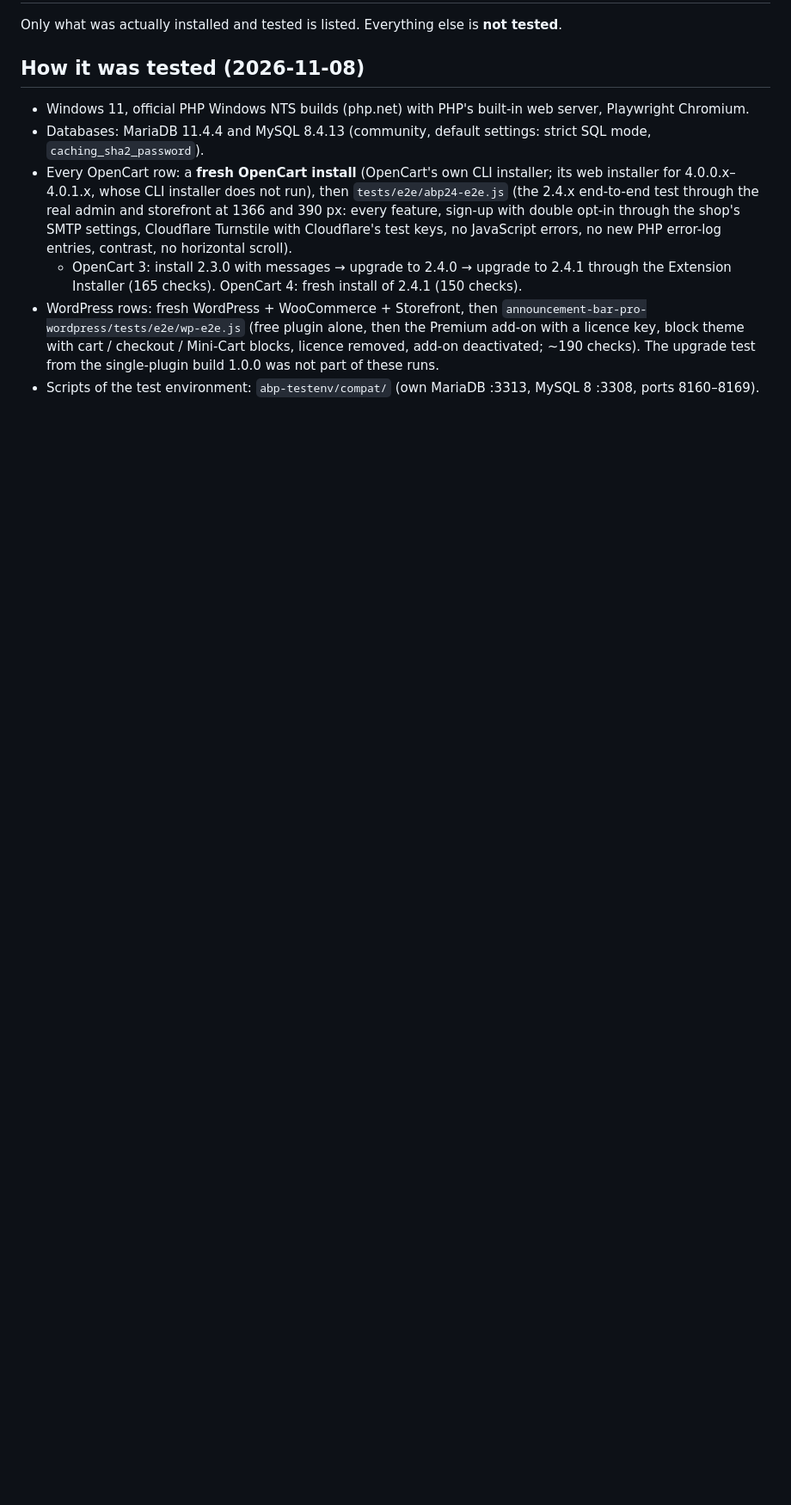
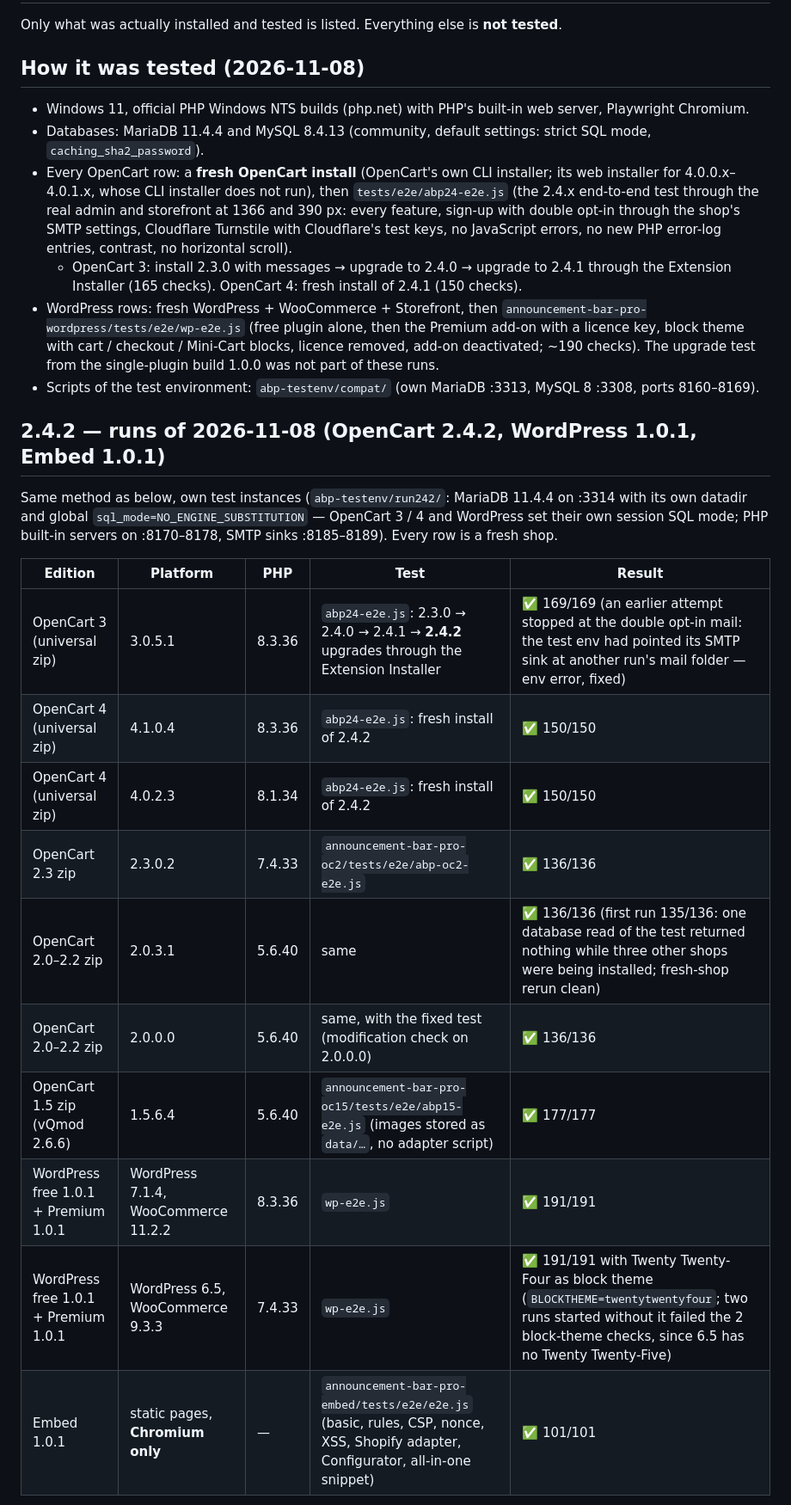
Before and after one commit to uldis-ola/fluidnc-webui, a Markdown page: announcement-bar-pro-universal/COMPATIBILITY.md, the part around one of its changes. Shown at 86% size. Rendered like a GitHub page; blank space fills up the shorter version.

```diff
--- a/announcement-bar-pro-universal/COMPATIBILITY.md
+++ b/announcement-bar-pro-universal/COMPATIBILITY.md
@@ -17,3 +17,23 @@ Only what was actually installed and tested is listed. Everything else is **not
   licence removed, add-on deactivated; ~190 checks). The upgrade test from the single-plugin build 1.0.0 was not part of
   these runs.
 - Scripts of the test environment: `abp-testenv/compat/` (own MariaDB :3313, MySQL 8 :3308, ports 8160–8169).
+
+## 2.4.2 — runs of 2026-11-08 (OpenCart 2.4.2, WordPress 1.0.1, Embed 1.0.1)
+
+Same method as below, own test instances (`abp-testenv/run242/`: MariaDB 11.4.4 on :3314 with its own datadir and global
+`sql_mode=NO_ENGINE_SUBSTITUTION` — OpenCart 3 / 4 and WordPress set their own session SQL mode; PHP built-in servers
+on :8170–8178, SMTP sinks :8185–8189). Every row is a fresh shop.
+
+| Edition | Platform | PHP | Test | Result |
+|---|---|---|---|---|
+| OpenCart 3 (universal zip) | 3.0.5.1 | 8.3.36 | `abp24-e2e.js`: 2.3.0 → 2.4.0 → 2.4.1 → **2.4.2** upgrades through the Extension Installer | ✅ 169/169 (an earlier attempt stopped at the double opt-in mail: the test env had pointed its SMTP sink at another run's mail folder — env error, fixed) |
+| OpenCart 4 (universal zip) | 4.1.0.4 | 8.3.36 | `abp24-e2e.js`: fresh install of 2.4.2 | ✅ 150/150 |
+| OpenCart 4 (universal zip) | 4.0.2.3 | 8.1.34 | `abp24-e2e.js`: fresh install of 2.4.2 | ✅ 150/150 |
+| OpenCart 2.3 zip | 2.3.0.2 | 7.4.33 | `announcement-bar-pro-oc2/tests/e2e/abp-oc2-e2e.js` | ✅ 136/136 |
+| OpenCart 2.0–2.2 zip | 2.0.3.1 | 5.6.40 | same | ✅ 136/136 (first run 135/136: one database read of the test returned nothing while three other shops were being installed; fresh-shop rerun clean) |
+| OpenCart 2.0–2.2 zip | 2.0.0.0 | 5.6.40 | same, with the fixed test (modification check on 2.0.0.0) | ✅ 136/136 |
+| OpenCart 1.5 zip (vQmod 2.6.6) | 1.5.6.4 | 5.6.40 | `announcement-bar-pro-oc15/tests/e2e/abp15-e2e.js` (images stored as `data/…`, no adapter script) | ✅ 177/177 |
+| WordPress free 1.0.1 + Premium 1.0.1 | WordPress 7.1.4, WooCommerce 11.2.2 | 8.3.36 | `wp-e2e.js` | ✅ 191/191 |
+| WordPress free 1.0.1 + Premium 1.0.1 | WordPress 6.5, WooCommerce 9.3.3 | 7.4.33 | `wp-e2e.js` | ✅ 191/191 with Twenty Twenty-Four as block theme (`BLOCKTHEME=twentytwentyfour`; two runs started without it failed the 2 block-theme checks, since 6.5 has no Twenty Twenty-Five) |
+| Embed 1.0.1 | static pages, **Chromium only** | — | `announcement-bar-pro-embed/tests/e2e/e2e.js` (basic, rules, CSP, nonce, XSS, Shopify adapter, Configurator, all-in-one snippet) | ✅ 101/101 |
+
```
Also changed, not shown: other parts of announcement-bar-pro-universal/COMPATIBILITY.md (+21 -0 lines).
